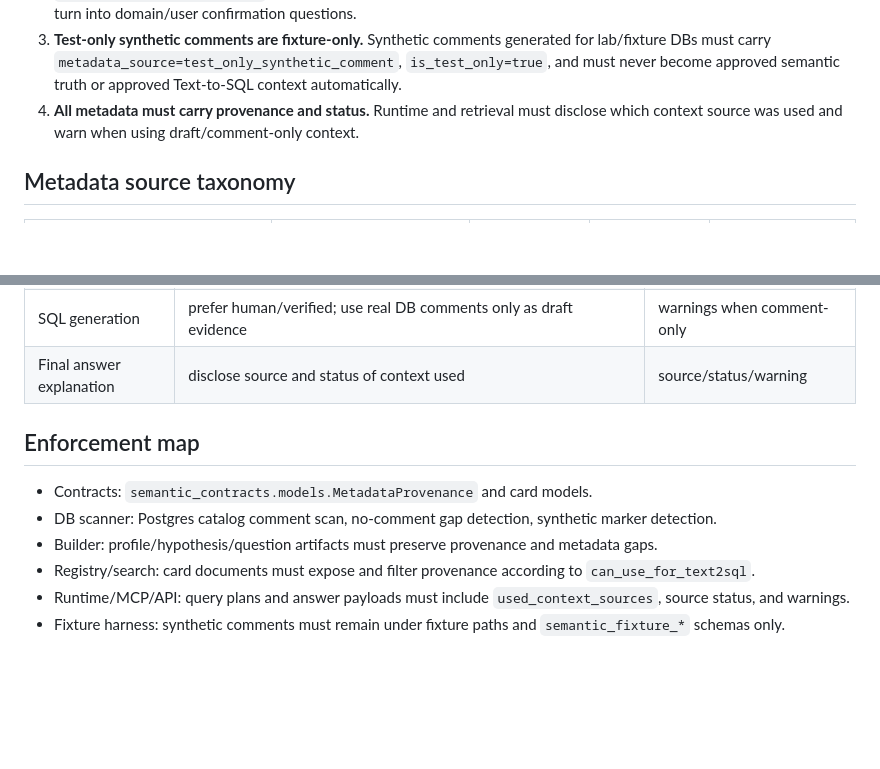
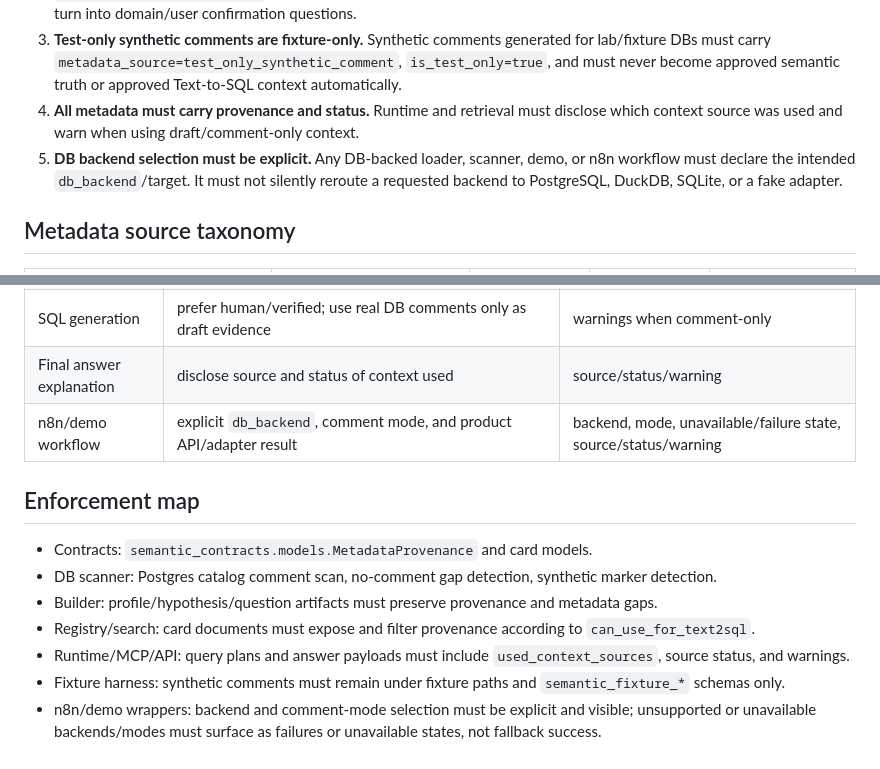
Before and after one commit to o2mandoo/DA-auto-setting, a Markdown page: docs/product/METADATA_PROVENANCE_RULES.md, 2 parts joined by grey strips. Rendered like a GitHub page; blank space fills up the shorter version.

```diff
--- a/docs/product/METADATA_PROVENANCE_RULES.md
+++ b/docs/product/METADATA_PROVENANCE_RULES.md
@@ -10,6 +10,7 @@ The product rule is not that DB comments are merely test metadata. The product r
 2. **Missing DB comments are explicit metadata gaps, not failures.** Scanners must mark missing comments with `metadata_source=no_comment` and create structured metadata-gap findings that the Reverse Question Generator can turn into domain/user confirmation questions.
 3. **Test-only synthetic comments are fixture-only.** Synthetic comments generated for lab/fixture DBs must carry `metadata_source=test_only_synthetic_comment`, `is_test_only=true`, and must never become approved semantic truth or approved Text-to-SQL context automatically.
 4. **All metadata must carry provenance and status.** Runtime and retrieval must disclose which context source was used and warn when using draft/comment-only context.
+5. **DB backend selection must be explicit.** Any DB-backed loader, scanner, demo, or n8n workflow must declare the intended `db_backend`/target. It must not silently reroute a requested backend to PostgreSQL, DuckDB, SQLite, or a fake adapter.
 
 ## Metadata source taxonomy
 
@@ -53,6 +76,7 @@ The product rule is not that DB comments are merely test metadata. The product r
 | Text-to-SQL retrieval | `human_confirmed`, `verified_query`, approved dictionaries first; `real_db_comment` as draft with warning | `used_context_sources` |
 | SQL generation | prefer human/verified; use real DB comments only as draft evidence | warnings when comment-only |
 | Final answer explanation | disclose source and status of context used | source/status/warning |
+| n8n/demo workflow | explicit `db_backend`, comment mode, and product API/adapter result | backend, mode, unavailable/failure state, source/status/warning |
 
 ## Enforcement map
 
@@ -62,3 +86,4 @@ The product rule is not that DB comments are merely test metadata. The product r
 - Registry/search: card documents must expose and filter provenance according to `can_use_for_text2sql`.
 - Runtime/MCP/API: query plans and answer payloads must include `used_context_sources`, source status, and warnings.
 - Fixture harness: synthetic comments must remain under fixture paths and `semantic_fixture_*` schemas only.
+- n8n/demo wrappers: backend and comment-mode selection must be explicit and visible; unsupported or unavailable backends/modes must surface as failures or unavailable states, not fallback success.
```
Also changed, not shown: other parts of docs/product/METADATA_PROVENANCE_RULES.md (+22 -0 lines).
